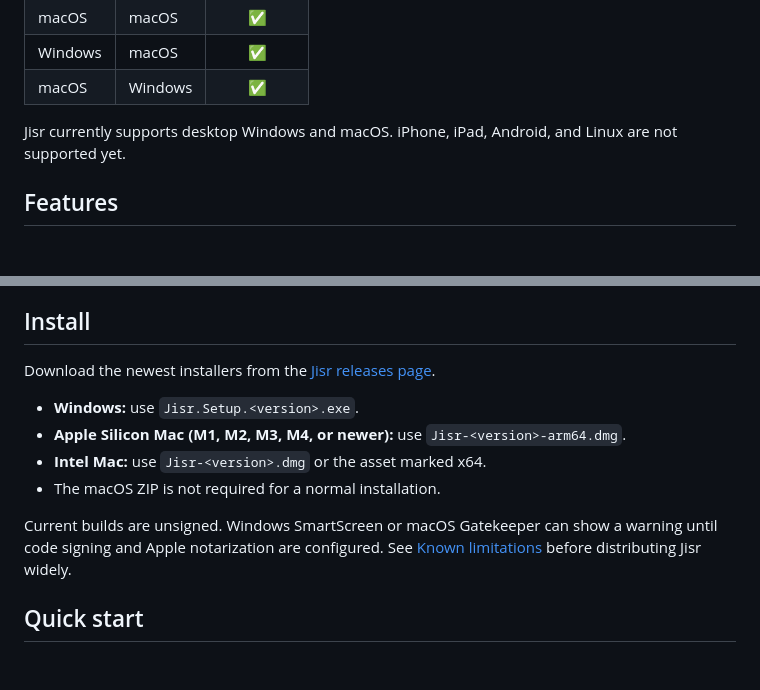
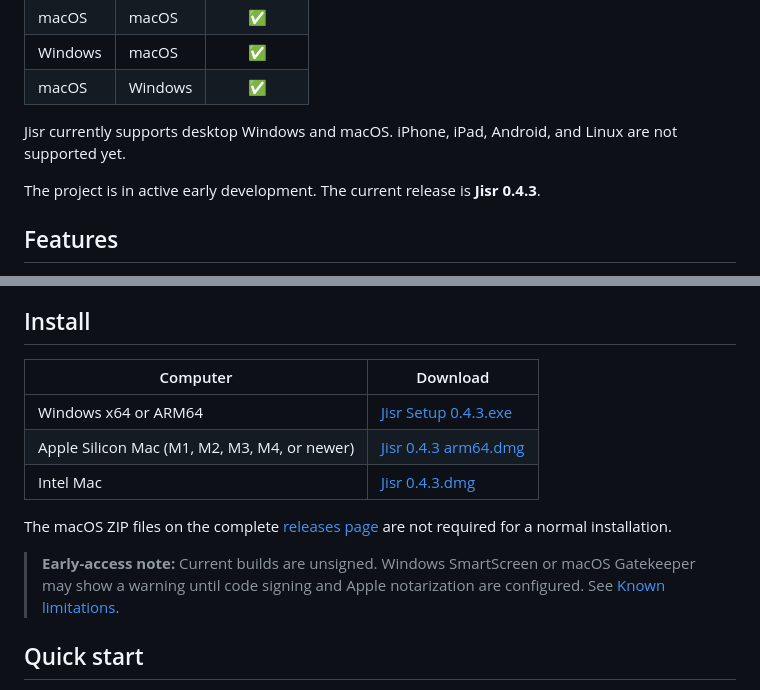
Before and after one commit to AbdulrahmanAlaasi/Jisr, a Markdown page: README.md, 2 parts joined by grey strips. Drawn GitHub-style; blank space fills up the shorter version.

Commit message:
Polish README for public launch

```diff
--- a/README.md
+++ b/README.md
@@ -43,6 +44,9 @@ Jisr works with **any pair of supported computers**:
 Jisr currently supports desktop Windows and macOS. iPhone, iPad, Android, and
 Linux are not supported yet.
 
+The project is in active early development. The current release is **Jisr
+0.4.3**.
+
 ## Features
 
 - Automatic device discovery on the same Wi-Fi or wired local network
@@ -59,17 +63,19 @@ Linux are not supported yet.
 
 ## Install
 
-Download the newest installers from the
-[Jisr releases page](https://github.com/AbdulrahmanAlaasi/OrbitSend-Updates/releases/latest).
+| Computer | Download |
+| --- | --- |
+| Windows x64 or ARM64 | [Jisr Setup 0.4.3.exe](https://github.com/AbdulrahmanAlaasi/OrbitSend-Updates/releases/download/v0.4.3/Jisr.Setup.0.4.3.exe) |
+| Apple Silicon Mac (M1, M2, M3, M4, or newer) | [Jisr 0.4.3 arm64.dmg](https://github.com/AbdulrahmanAlaasi/OrbitSend-Updates/releases/download/v0.4.3/Jisr-0.4.3-arm64.dmg) |
+| Intel Mac | [Jisr 0.4.3.dmg](https://github.com/AbdulrahmanAlaasi/OrbitSend-Updates/releases/download/v0.4.3/Jisr-0.4.3.dmg) |
 
-- **Windows:** use `Jisr.Setup.<version>.exe`.
-- **Apple Silicon Mac (M1, M2, M3, M4, or newer):** use `Jisr-<version>-arm64.dmg`.
-- **Intel Mac:** use `Jisr-<version>.dmg` or the asset marked x64.
-- The macOS ZIP is not required for a normal installation.
+The macOS ZIP files on the complete
+[releases page](https://github.com/AbdulrahmanAlaasi/OrbitSend-Updates/releases/latest)
+are not required for a normal installation.
 
-Current builds are unsigned. Windows SmartScreen or macOS Gatekeeper can show
-a warning until code signing and Apple notarization are configured. See
-[Known limitations](#known-limitations) before distributing Jisr widely.
+> **Early-access note:** Current builds are unsigned. Windows SmartScreen or
+> macOS Gatekeeper may show a warning until code signing and Apple notarization
+> are configured. See [Known limitations](#known-limitations).
 
 ## Quick start
 
```
Also changed, not shown: other parts of README.md (+3 -2 lines).
